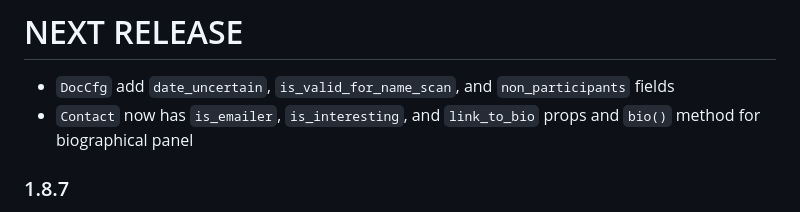
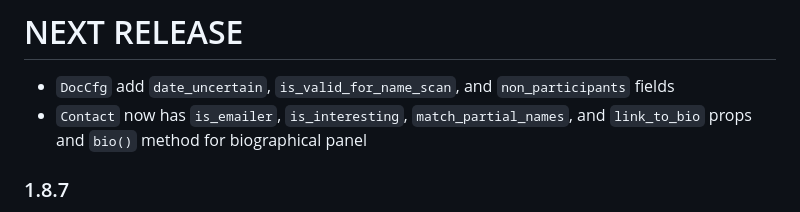
Before and after one commit to michelcrypt4d4mus/epstein_text_messages, a Markdown page: CHANGELOG.md, the part around the change. Drawn GitHub-style.

Commit message:
changelog

```diff
--- a/CHANGELOG.md
+++ b/CHANGELOG.md
@@ -1,6 +1,6 @@
 # NEXT RELEASE
 * `DocCfg` add `date_uncertain`, `is_valid_for_name_scan`, and `non_participants` fields
-* `Contact` now has `is_emailer`, `is_interesting`, and `link_to_bio` props and `bio()` method for biographical panel
+* `Contact` now has `is_emailer`, `is_interesting`, `match_partial_names`, and `link_to_bio` props and `bio()` method for biographical panel
 
 ### 1.8.7
 * More biographical information panels in chrono view
```
